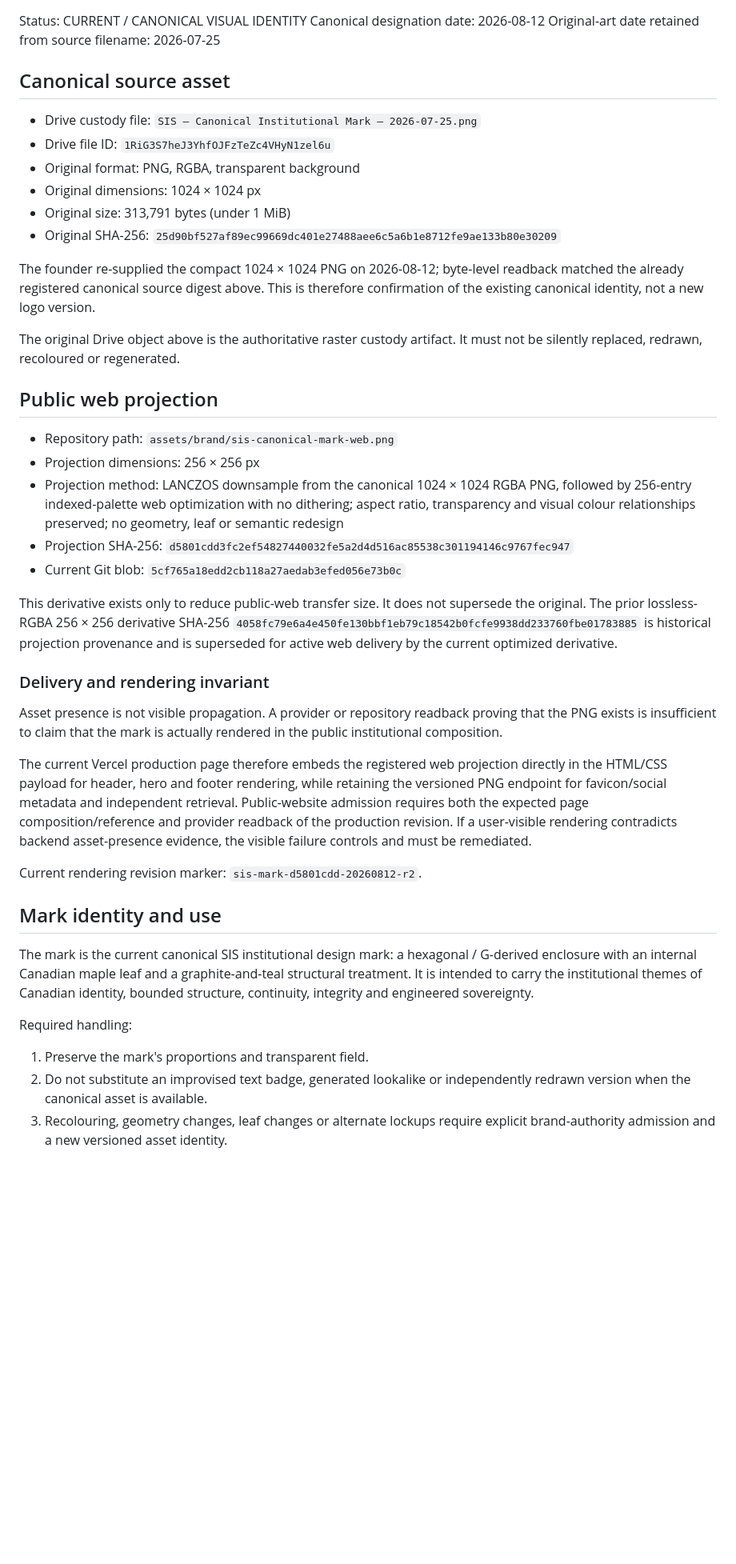
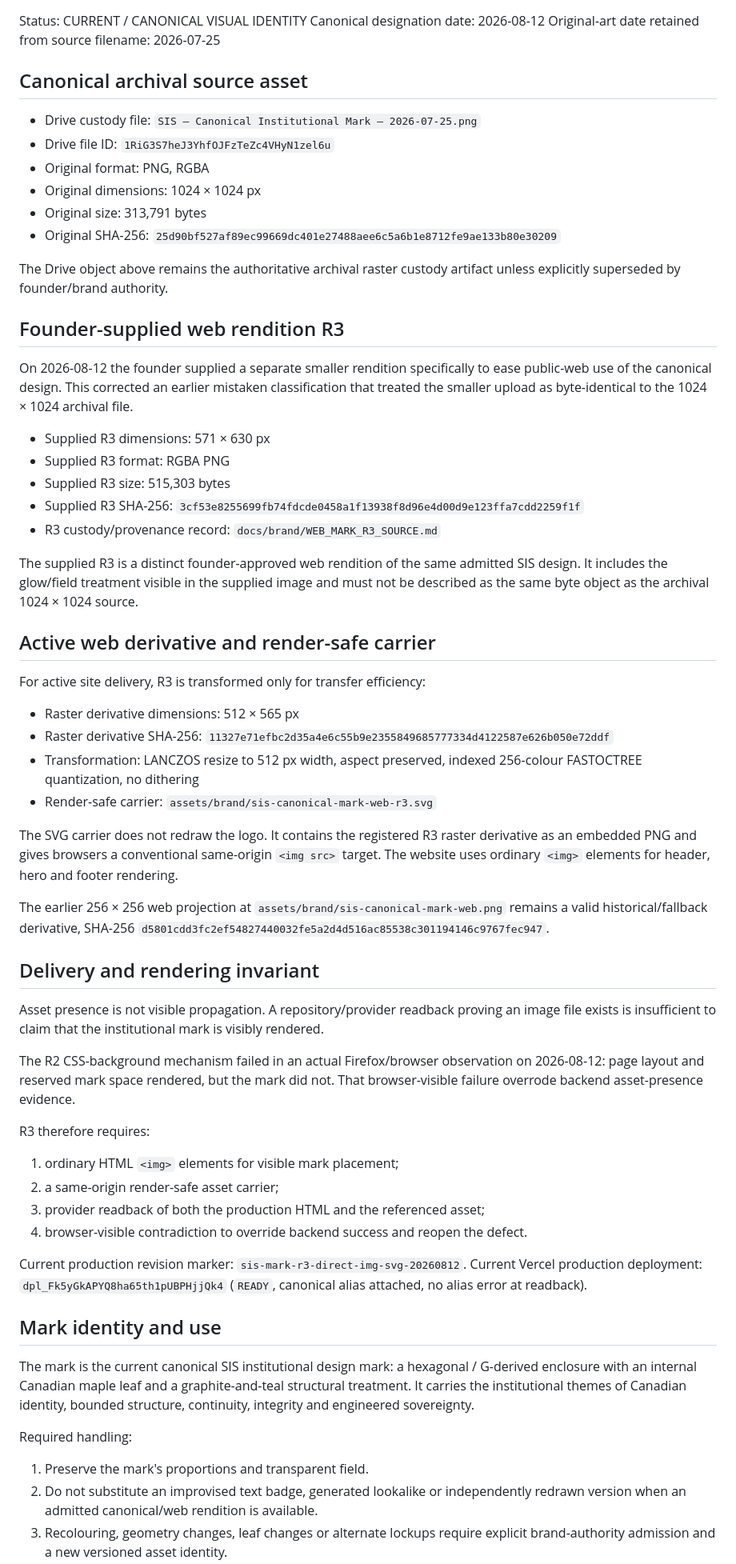
Before and after one commit to sovereignintegritysystems/Sovereign-Integrity-Systems, a Markdown page: docs/brand/CANONICAL_MARK.md, the part around one of its changes. Shown at 80% size. Rendered like a GitHub page; blank space fills up the shorter version.

Commit message:
brand: correct r3 provenance and active rendering path

```diff
--- a/docs/brand/CANONICAL_MARK.md
+++ b/docs/brand/CANONICAL_MARK.md
@@ -4,43 +4,64 @@ Status: CURRENT / CANONICAL VISUAL IDENTITY
 Canonical designation date: 2026-08-12
 Original-art date retained from source filename: 2026-07-25
 
-## Canonical source asset
+## Canonical archival source asset
 
 - Drive custody file: `SIS — Canonical Institutional Mark — 2026-07-25.png`
 - Drive file ID: `1RiG3S7heJ3YhfOJFzTeZc4VHyN1zel6u`
-- Original format: PNG, RGBA, transparent background
+- Original format: PNG, RGBA
 - Original dimensions: 1024 × 1024 px
-- Original size: 313,791 bytes (under 1 MiB)
+- Original size: 313,791 bytes
 - Original SHA-256: `25d90bf527af89ec99669dc401e27488aee6c5a6b1e8712fe9ae133b80e30209`
 
-The founder re-supplied the compact 1024 × 1024 PNG on 2026-08-12; byte-level readback matched the already registered canonical source digest above. This is therefore confirmation of the existing canonical identity, not a new logo version.
+The Drive object above remains the authoritative archival raster custody artifact unless explicitly superseded by founder/brand authority.
 
-The original Drive object above is the authoritative raster custody artifact. It must not be silently replaced, redrawn, recoloured or regenerated.
+## Founder-supplied web rendition R3
 
-## Public web projection
+On 2026-08-12 the founder supplied a separate smaller rendition specifically to ease public-web use of the canonical design. This corrected an earlier mistaken classification that treated the smaller upload as byte-identical to the 1024 × 1024 archival file.
 
-- Repository path: `assets/brand/sis-canonical-mark-web.png`
-- Projection dimensions: 256 × 256 px
-- Projection method: LANCZOS downsample from the canonical 1024 × 1024 RGBA PNG, followed by 256-entry indexed-palette web optimization with no dithering; aspect ratio, transparency and visual colour relationships preserved; no geometry, leaf or semantic redesign
-- Projection SHA-256: `d5801cdd3fc2ef54827440032fe5a2d4d516ac85538c301194146c9767fec947`
-- Current Git blob: `5cf765a18edd2cb118a27aedab3efed056e73b0c`
+- Supplied R3 dimensions: 571 × 630 px
+- Supplied R3 format: RGBA PNG
+- Supplied R3 size: 515,303 bytes
+- Supplied R3 SHA-256: `3cf53e8255699fb74fdcde0458a1f13938f8d96e4d00d9e123ffa7cdd2259f1f`
+- R3 custody/provenance record: `docs/brand/WEB_MARK_R3_SOURCE.md`
 
-This derivative exists only to reduce public-web transfer size. It does not supersede the original. The prior lossless-RGBA 256 × 256 derivative SHA-256 `4058fc79e6a4e450fe130bbf1eb79c18542b0fcfe9938dd233760fbe01783885` is historical projection provenance and is superseded for active web delivery by the current optimized derivative.
+The supplied R3 is a distinct founder-approved web rendition of the same admitted SIS design. It includes the glow/field treatment visible in the supplied image and must not be described as the same byte object as the archival 1024 × 1024 source.
 
-### Delivery and rendering invariant
+## Active web derivative and render-safe carrier
 
-Asset presence is not visible propagation. A provider or repository readback proving that the PNG exists is insufficient to claim that the mark is actually rendered in the public institutional composition.
+For active site delivery, R3 is transformed only for transfer efficiency:
 
-The current Vercel production page therefore embeds the registered web projection directly in the HTML/CSS payload for header, hero and footer rendering, while retaining the versioned PNG endpoint for favicon/social metadata and independent retrieval. Public-website admission requires both the expected page composition/reference and provider readback of the production revision. If a user-visible rendering contradicts backend asset-presence evidence, the visible failure controls and must be remediated.
+- Raster derivative dimensions: 512 × 565 px
+- Raster derivative SHA-256: `11327e71efbc2d35a4e6c55b9e2355849685777334d4122587e626b050e72ddf`
+- Transformation: LANCZOS resize to 512 px width, aspect preserved, indexed 256-colour FASTOCTREE quantization, no dithering
+- Render-safe carrier: `assets/brand/sis-canonical-mark-web-r3.svg`
 
-Current rendering revision marker: `sis-mark-d5801cdd-20260812-r2`.
+The SVG carrier does not redraw the logo. It contains the registered R3 raster derivative as an embedded PNG and gives browsers a conventional same-origin `<img src>` target. The website uses ordinary `<img>` elements for header, hero and footer rendering.
+
+The earlier 256 × 256 web projection at `assets/brand/sis-canonical-mark-web.png` remains a valid historical/fallback derivative, SHA-256 `d5801cdd3fc2ef54827440032fe5a2d4d516ac85538c301194146c9767fec947`.
+
+## Delivery and rendering invariant
+
+Asset presence is not visible propagation. A repository/provider readback proving an image file exists is insufficient to claim that the institutional mark is visibly rendered.
+
+The R2 CSS-background mechanism failed in an actual Firefox/browser observation on 2026-08-12: page layout and reserved mark space rendered, but the mark did not. That browser-visible failure overrode backend asset-presence evidence.
+
+R3 therefore requires:
+
+1. ordinary HTML `<img>` elements for visible mark placement;
+2. a same-origin render-safe asset carrier;
+3. provider readback of both the production HTML and the referenced asset;
+4. browser-visible contradiction to override backend success and reopen the defect.
+
+Current production revision marker: `sis-mark-r3-direct-img-svg-20260812`.
+Current Vercel production deployment: `dpl_Fk5yGkAPYQ8ha65th1pUBPHjjQk4` (`READY`, canonical alias attached, no alias error at readback).
 
 ## Mark identity and use
 
-The mark is the current canonical SIS institutional design mark: a hexagonal / G-derived enclosure with an internal Canadian maple leaf and a graphite-and-teal structural treatment. It is intended to carry the institutional themes of Canadian identity, bounded structure, continuity, integrity and engineered sovereignty.
+The mark is the current canonical SIS institutional design mark: a hexagonal / G-derived enclosure with an internal Canadian maple leaf and a graphite-and-teal structural treatment. It carries the institutional themes of Canadian identity, bounded structure, continuity, integrity and engineered sovereignty.
 
 Required handling:
 
 1. Preserve the mark's proportions and transparent field.
-2. Do not substitute an improvised text badge, generated lookalike or independently redrawn version when the canonical asset is available.
+2. Do not substitute an improvised text badge, generated lookalike or independently redrawn version when an admitted canonical/web rendition is available.
 3. Recolouring, geometry changes, leaf changes or alternate lockups require explicit brand-authority admission and a new versioned asset identity.
```
Also changed, not shown: other parts of docs/brand/CANONICAL_MARK.md (+3 -3 lines).
